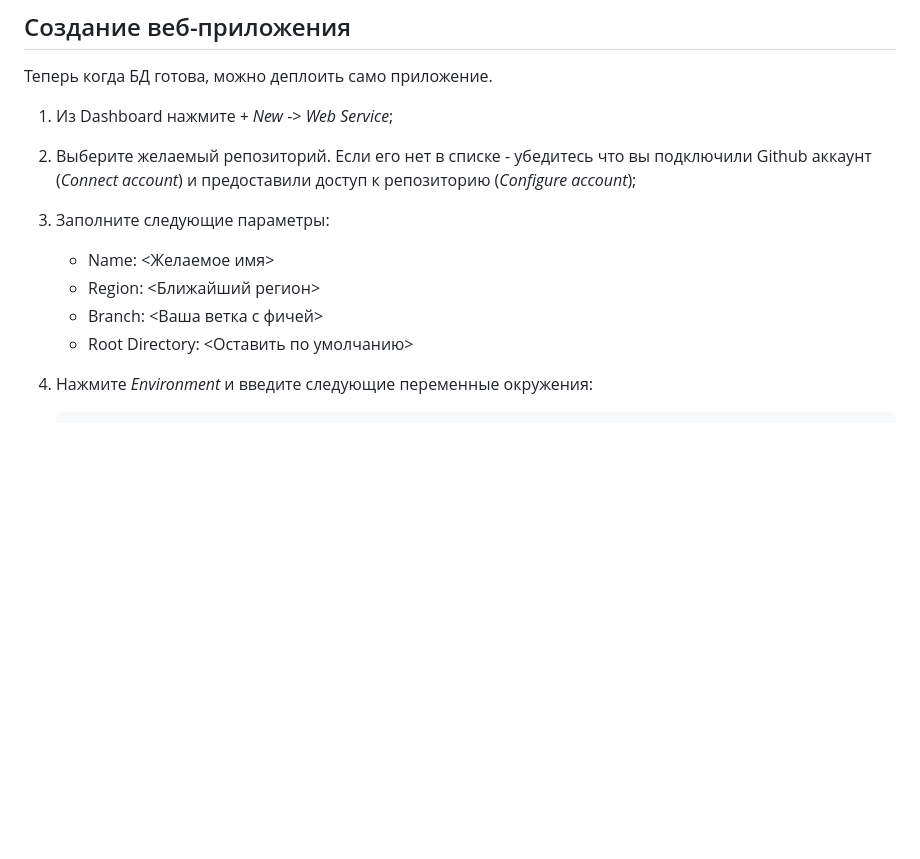
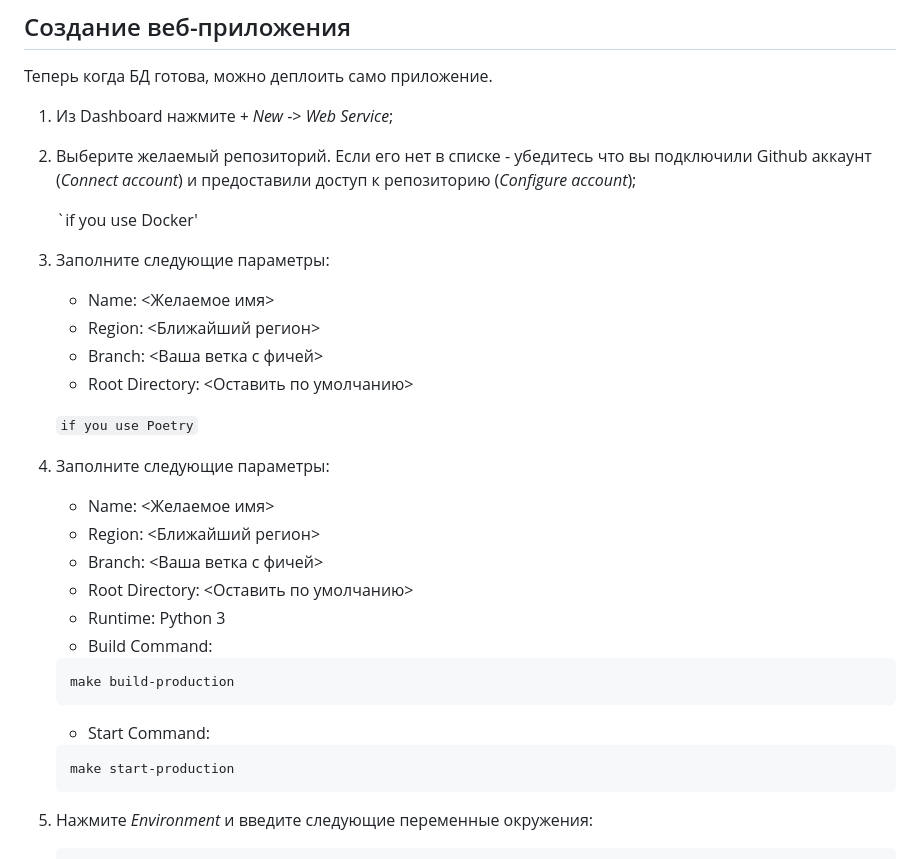
Before and after one commit to Hexlet/hexlet-friends, a Markdown page: DEPLOYMENT.md, the part around the change. Drawn GitHub-style; blank space fills up the shorter version.

Commit message:
fix return steps with Runtime

````diff
--- a/DEPLOYMENT.md
+++ b/DEPLOYMENT.md
@@ -41,12 +41,37 @@
 
 1. Из Dashboard нажмите *+ New* -> *Web Service*;
 2. Выберите желаемый репозиторий. Если его нет в списке - убедитесь что вы подключили Github аккаунт (*Connect account*) и предоставили доступ к репозиторию (*Configure account*);
+
+	`if you use Docker'
+
 3. Заполните следующие параметры:
 
    * Name: <Желаемое имя>
    * Region: <Ближайший регион>
    * Branch: <Ваша ветка с фичей>
    * Root Directory: <Оставить по умолчанию>
+
+
+    `if you use Poetry`
+
+3. Заполните следующие параметры:
+
+   * Name: <Желаемое имя>
+   * Region: <Ближайший регион>
+   * Branch: <Ваша ветка с фичей>
+   * Root Directory: <Оставить по умолчанию>
+   * Runtime: Python 3
+   * Build Command:
+
+    ```bash
+    make build-production
+    ```
+
+   * Start Command:
+
+    ```bash
+    make start-production
+    ```
 
 
 4. Нажмите *Environment* и введите следующие переменные окружения:
````
